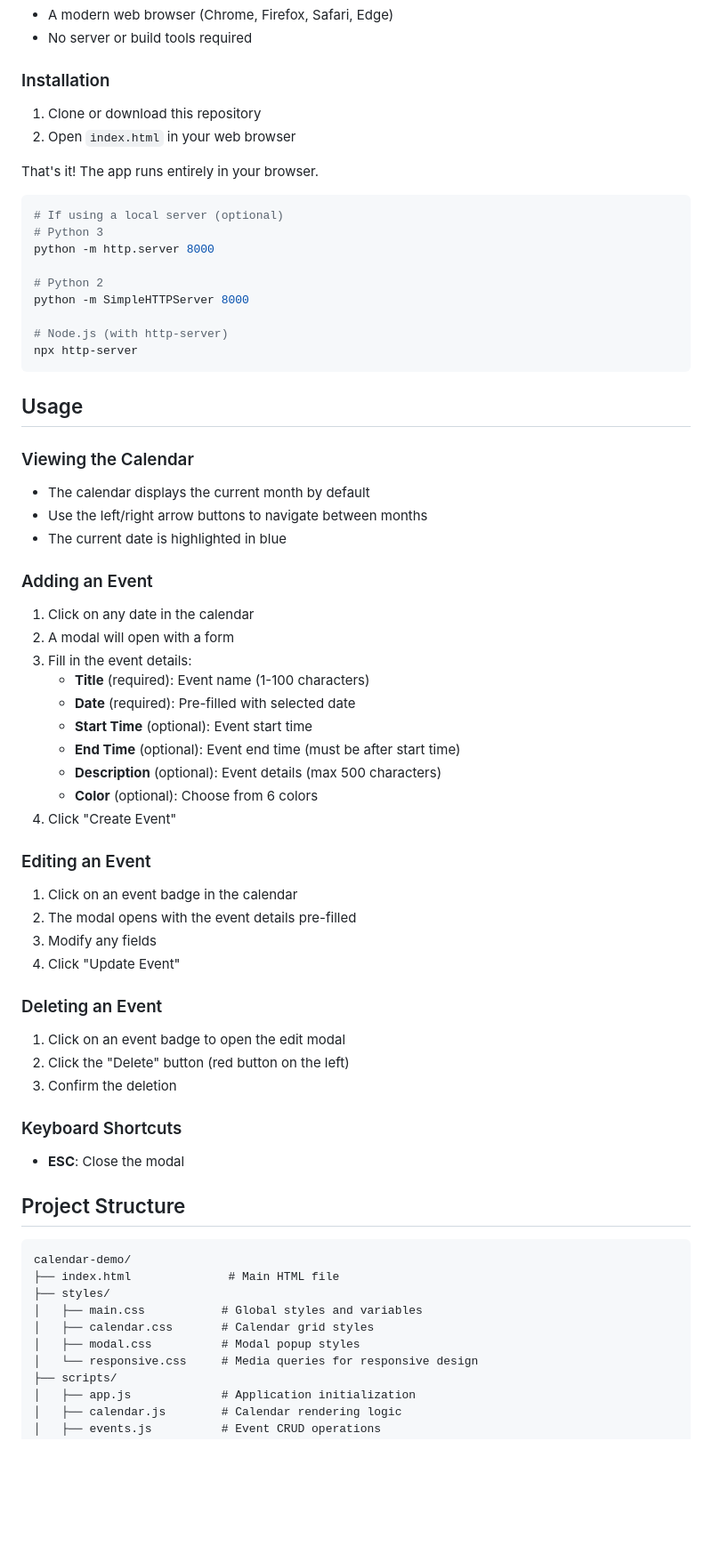
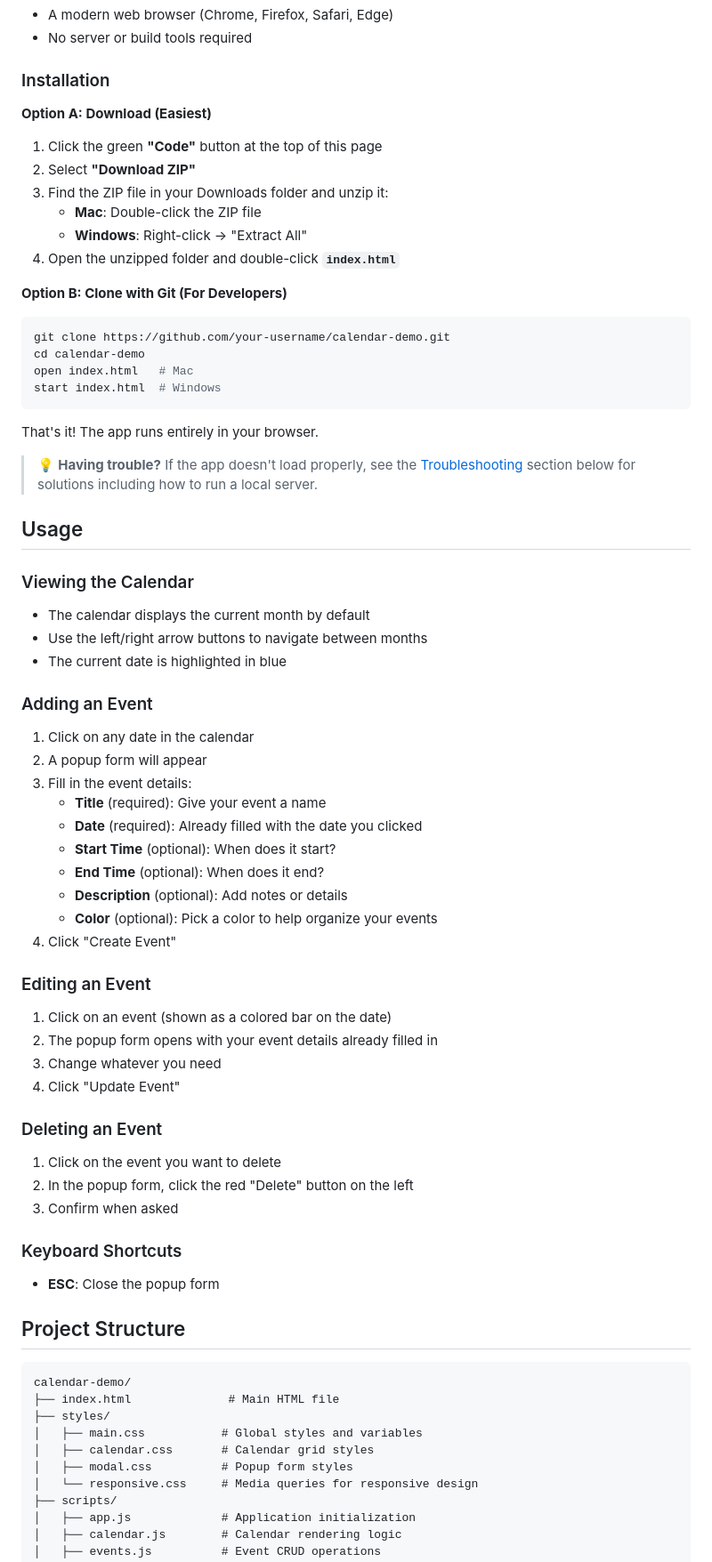
Before and after one commit to ljrky/calendar-demo, a Markdown page: README.md, the part around one of its changes. Shown at 89% size. Drawn GitHub-style; blank space fills up the shorter version.

````diff
--- a/README.md
+++ b/README.md
@@ -22,22 +52,25 @@ A simple, responsive calendar application built with vanilla HTML, CSS, and Java
 
 ### Installation
 
-1. Clone or download this repository
-2. Open `index.html` in your web browser
+**Option A: Download (Easiest)**
+1. Click the green **"Code"** button at the top of this page
+2. Select **"Download ZIP"**
+3. Find the ZIP file in your Downloads folder and unzip it:
+   - **Mac**: Double-click the ZIP file
+   - **Windows**: Right-click → "Extract All"
+4. Open the unzipped folder and double-click **`index.html`**
+
+**Option B: Clone with Git (For Developers)**
+```bash
+git clone https://github.com/your-username/calendar-demo.git
+cd calendar-demo
+open index.html   # Mac
+start index.html  # Windows
+```
 
 That's it! The app runs entirely in your browser.
 
-```bash
-# If using a local server (optional)
-# Python 3
-python -m http.server 8000
-
-# Python 2
-python -m SimpleHTTPServer 8000
-
-# Node.js (with http-server)
-npx http-server
-```
+> 💡 **Having trouble?** If the app doesn't load properly, see the [Troubleshooting](#troubleshooting) section below for solutions including how to run a local server.
 
 ## Usage
 
@@ -50,32 +83,32 @@ npx http-server
 ### Adding an Event
 
 1. Click on any date in the calendar
-2. A modal will open with a form
+2. A popup form will appear
 3. Fill in the event details:
-   - **Title** (required): Event name (1-100 characters)
-   - **Date** (required): Pre-filled with selected date
-   - **Start Time** (optional): Event start time
-   - **End Time** (optional): Event end time (must be after start time)
-   - **Description** (optional): Event details (max 500 characters)
-   - **Color** (optional): Choose from 6 colors
+   - **Title** (required): Give your event a name
+   - **Date** (required): Already filled with the date you clicked
+   - **Start Time** (optional): When does it start?
+   - **End Time** (optional): When does it end?
+   - **Description** (optional): Add notes or details
+   - **Color** (optional): Pick a color to help organize your events
 4. Click "Create Event"
 
 ### Editing an Event
 
-1. Click on an event badge in the calendar
-2. The modal opens with the event details pre-filled
-3. Modify any fields
+1. Click on an event (shown as a colored bar on the date)
+2. The popup form opens with your event details already filled in
+3. Change whatever you need
 4. Click "Update Event"
 
 ### Deleting an Event
 
-1. Click on an event badge to open the edit modal
-2. Click the "Delete" button (red button on the left)
-3. Confirm the deletion
+1. Click on the event you want to delete
+2. In the popup form, click the red "Delete" button on the left
+3. Confirm when asked
 
 ### Keyboard Shortcuts
 
-- **ESC**: Close the modal
+- **ESC**: Close the popup form
 
 ## Project Structure
 
@@ -85,7 +118,7 @@ calendar-demo/
 ├── styles/
 │   ├── main.css           # Global styles and variables
 │   ├── calendar.css       # Calendar grid styles
-│   ├── modal.css          # Modal popup styles
+│   ├── modal.css          # Popup form styles
 │   └── responsive.css     # Media queries for responsive design
 ├── scripts/
 │   ├── app.js             # Application initialization
````
Also changed, not shown: other parts of README.md (+117 -28 lines).
